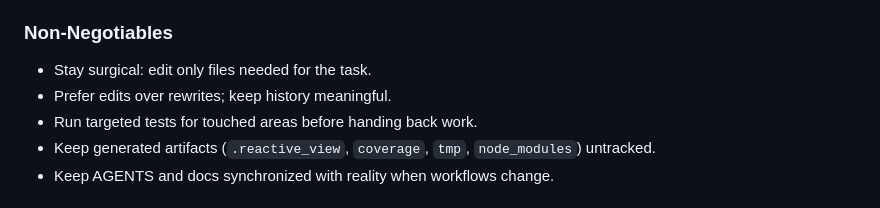
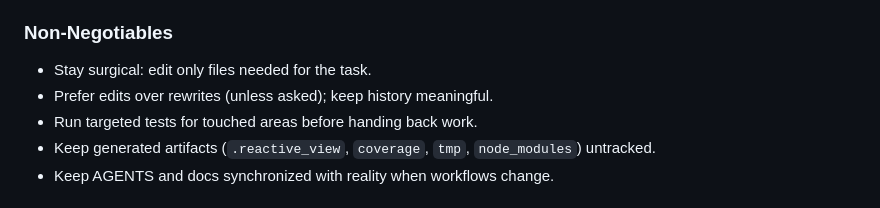
Before and after one commit to Tombre/reactive-view, a Markdown page: AGENTS.md, the part around the change. GitHub-like rendering.

```diff
--- a/AGENTS.md
+++ b/AGENTS.md
@@ -62,7 +62,7 @@ CRITICAL: When you encounter a file reference (for example `@docs/general.md`),
 ### Non-Negotiables
 
 - Stay surgical: edit only files needed for the task.
-- Prefer edits over rewrites; keep history meaningful.
+- Prefer edits over rewrites (unless asked); keep history meaningful.
 - Run targeted tests for touched areas before handing back work.
 - Keep generated artifacts (`.reactive_view`, `coverage`, `tmp`, `node_modules`) untracked.
 - Keep AGENTS and docs synchronized with reality when workflows change.
```
Also changed, not shown: README.md (+36 -30 lines).
